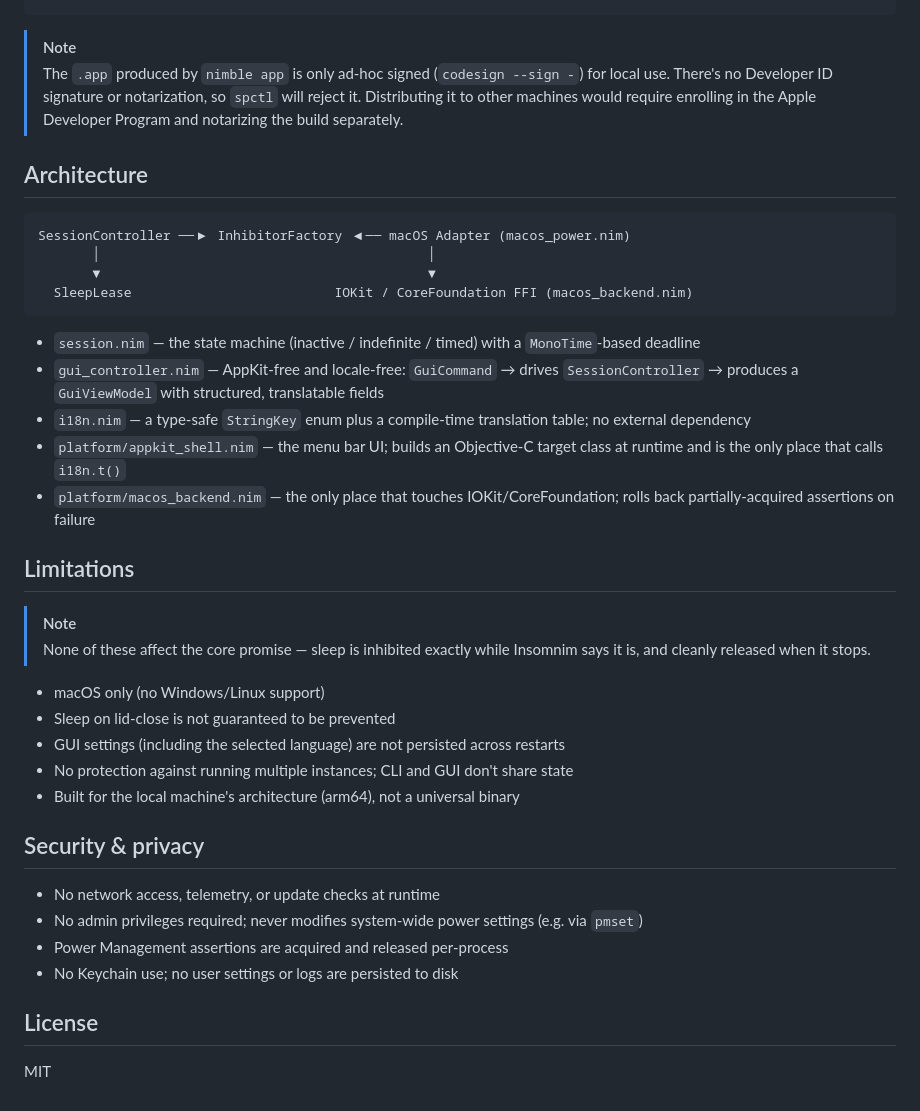
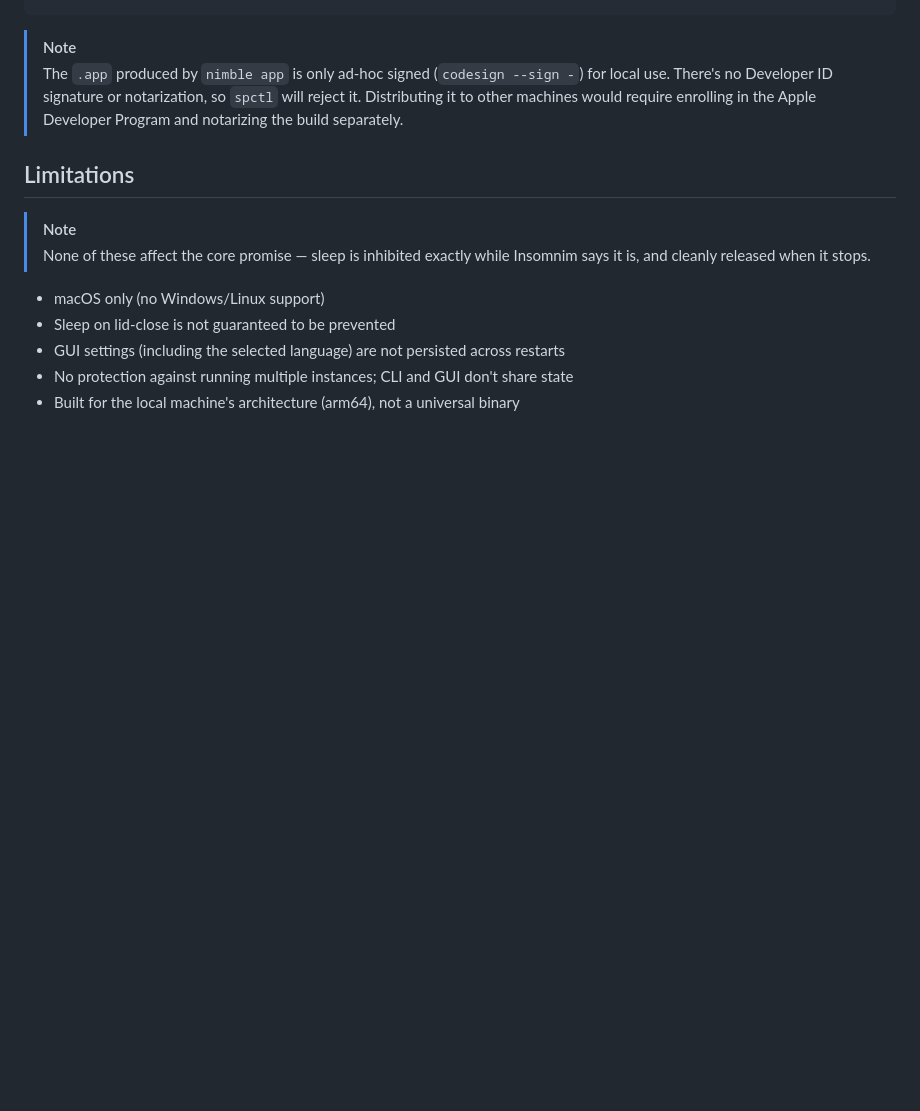
Before and after one commit to kiwamizamurai/Insomnim, a Markdown page: README.md, the part around the change. GitHub-like rendering; blank space fills up the shorter version.

````diff
--- a/README.md
+++ b/README.md
@@ -114,21 +114,6 @@ nimble app         # dist/Insomnim.app (bundled icon, ad-hoc codesigned)
 > will reject it. Distributing it to other machines would require enrolling in
 > the Apple Developer Program and notarizing the build separately.
 
-## Architecture
-
-```
-SessionController ──▶ InhibitorFactory ◀── macOS Adapter (macos_power.nim)
-       │                                          │
-       ▼                                          ▼
-  SleepLease                          IOKit / CoreFoundation FFI (macos_backend.nim)
-```
-
-- `session.nim` — the state machine (inactive / indefinite / timed) with a `MonoTime`-based deadline
-- `gui_controller.nim` — AppKit-free and locale-free: `GuiCommand` → drives `SessionController` → produces a `GuiViewModel` with structured, translatable fields
-- `i18n.nim` — a type-safe `StringKey` enum plus a compile-time translation table; no external dependency
-- `platform/appkit_shell.nim` — the menu bar UI; builds an Objective-C target class at runtime and is the only place that calls `i18n.t()`
-- `platform/macos_backend.nim` — the only place that touches IOKit/CoreFoundation; rolls back partially-acquired assertions on failure
-
 ## Limitations
 
 > [!NOTE]
@@ -140,14 +125,3 @@ SessionController ──▶ InhibitorFactory ◀── macOS Adapter (macos_powe
 - GUI settings (including the selected language) are not persisted across restarts
 - No protection against running multiple instances; CLI and GUI don't share state
 - Built for the local machine's architecture (arm64), not a universal binary
-
-## Security & privacy
-
-- No network access, telemetry, or update checks at runtime
-- No admin privileges required; never modifies system-wide power settings (e.g. via `pmset`)
-- Power Management assertions are acquired and released per-process
-- No Keychain use; no user settings or logs are persisted to disk
-
-## License
-
-MIT
````
